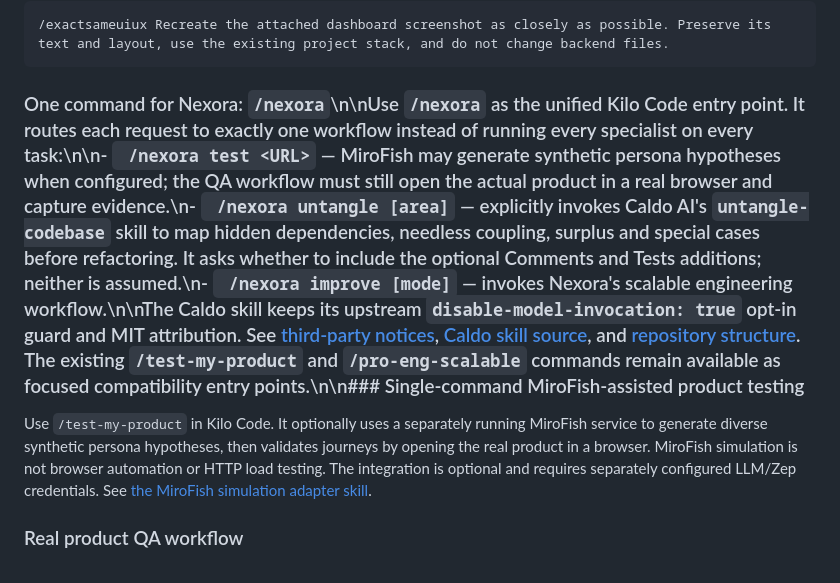
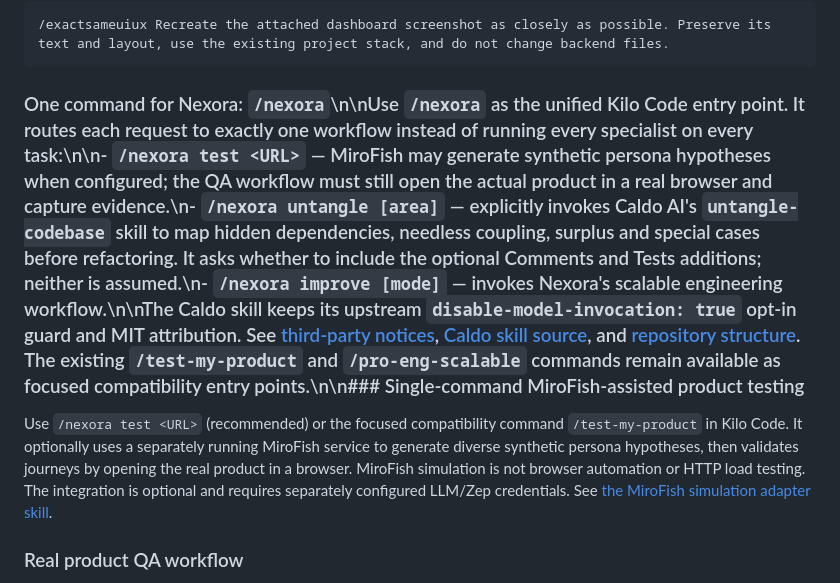
Before and after one commit to vineetbhardwaj001/Nexora, a Markdown page: README.md, the part around the change. Drawn GitHub-style.

Commit message:
Polish README unified command guidance

````diff
--- a/README.md
+++ b/README.md
@@ -98,9 +98,9 @@ Example:
 /exactsameuiux Recreate the attached dashboard screenshot as closely as possible. Preserve its text and layout, use the existing project stack, and do not change backend files.
 ```
 
-### One command for Nexora: `/nexora`\n\nUse `/nexora` as the unified Kilo Code entry point. It routes each request to exactly one workflow instead of running every specialist on every task:\n\n- ` /nexora test <URL>` — MiroFish may generate synthetic persona hypotheses when configured; the QA workflow must still open the actual product in a real browser and capture evidence.\n- ` /nexora untangle [area]` — explicitly invokes Caldo AI's `untangle-codebase` skill to map hidden dependencies, needless coupling, surplus and special cases before refactoring. It asks whether to include the optional Comments and Tests additions; neither is assumed.\n- ` /nexora improve [mode]` — invokes Nexora's scalable engineering workflow.\n\nThe Caldo skill keeps its upstream `disable-model-invocation: true` opt-in guard and MIT attribution. See [third-party notices](THIRD-PARTY-NOTICES.md), [Caldo skill source](.agents/skills/untangle-codebase/SKILL.md), and [repository structure](docs/REPOSITORY-STRUCTURE.md). The existing `/test-my-product` and `/pro-eng-scalable` commands remain available as focused compatibility entry points.\n\n### Single-command MiroFish-assisted product testing
+### One command for Nexora: `/nexora`\n\nUse `/nexora` as the unified Kilo Code entry point. It routes each request to exactly one workflow instead of running every specialist on every task:\n\n- `/nexora test <URL>` — MiroFish may generate synthetic persona hypotheses when configured; the QA workflow must still open the actual product in a real browser and capture evidence.\n- `/nexora untangle [area]` — explicitly invokes Caldo AI's `untangle-codebase` skill to map hidden dependencies, needless coupling, surplus and special cases before refactoring. It asks whether to include the optional Comments and Tests additions; neither is assumed.\n- `/nexora improve [mode]` — invokes Nexora's scalable engineering workflow.\n\nThe Caldo skill keeps its upstream `disable-model-invocation: true` opt-in guard and MIT attribution. See [third-party notices](THIRD-PARTY-NOTICES.md), [Caldo skill source](.agents/skills/untangle-codebase/SKILL.md), and [repository structure](docs/REPOSITORY-STRUCTURE.md). The existing `/test-my-product` and `/pro-eng-scalable` commands remain available as focused compatibility entry points.\n\n### Single-command MiroFish-assisted product testing
 
-Use `/test-my-product` in Kilo Code. It optionally uses a separately running MiroFish service to generate diverse synthetic persona hypotheses, then validates journeys by opening the real product in a browser. MiroFish simulation is not browser automation or HTTP load testing. The integration is optional and requires separately configured LLM/Zep credentials. See [the MiroFish simulation adapter skill](.agents/skills/mirofish-product-simulation/SKILL.md).
+Use `/nexora test <URL>` (recommended) or the focused compatibility command `/test-my-product` in Kilo Code. It optionally uses a separately running MiroFish service to generate diverse synthetic persona hypotheses, then validates journeys by opening the real product in a browser. MiroFish simulation is not browser automation or HTTP load testing. The integration is optional and requires separately configured LLM/Zep credentials. See [the MiroFish simulation adapter skill](.agents/skills/mirofish-product-simulation/SKILL.md).
 
 ### Real product QA workflow
 
````
